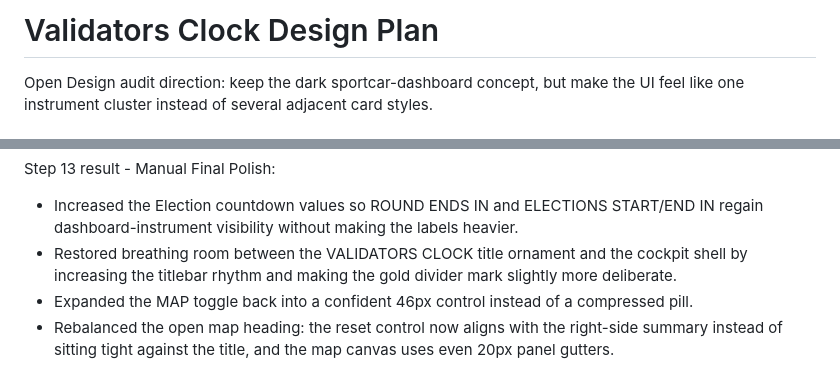
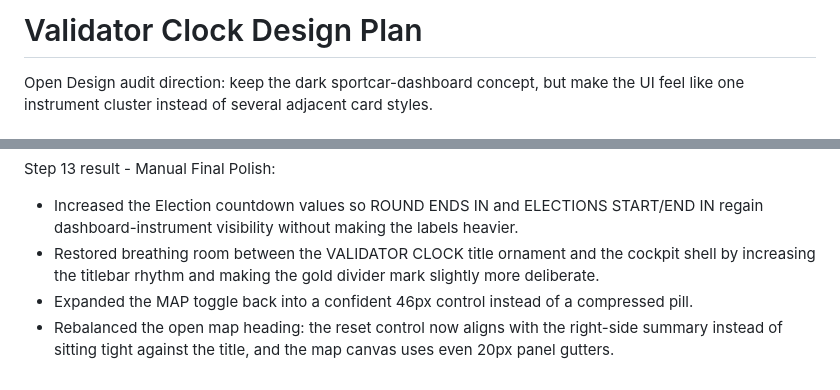
Before and after one commit to jouliene/validatorclock, a Markdown page: docs/design-plan.md, 2 parts joined by grey strips. Drawn GitHub-style.

```diff
--- a/docs/design-plan.md
+++ b/docs/design-plan.md
@@ -1,4 +1,4 @@
-# Validators Clock Design Plan
+# Validator Clock Design Plan
 
 Open Design audit direction: keep the dark sportcar-dashboard concept, but make the UI feel like one instrument cluster instead of several adjacent card styles.
 
@@ -124,6 +124,6 @@ Step 12 result - Clock Frame Removal + Fold Recovery:
 Step 13 result - Manual Final Polish:
 
 - Increased the Election countdown values so ROUND ENDS IN and ELECTIONS START/END IN regain dashboard-instrument visibility without making the labels heavier.
-- Restored breathing room between the VALIDATORS CLOCK title ornament and the cockpit shell by increasing the titlebar rhythm and making the gold divider mark slightly more deliberate.
+- Restored breathing room between the VALIDATOR CLOCK title ornament and the cockpit shell by increasing the titlebar rhythm and making the gold divider mark slightly more deliberate.
 - Expanded the MAP toggle back into a confident 46px control instead of a compressed pill.
 - Rebalanced the open map heading: the reset control now aligns with the right-side summary instead of sitting tight against the title, and the map canvas uses even 20px panel gutters.
```
Also changed, not shown: README.md (+27 -21 lines), docs/optimization-plan.md (+2 -2 lines), docs/validatorclock-screenshot.png (renamed from docs/validators-clock-screenshot.png).
